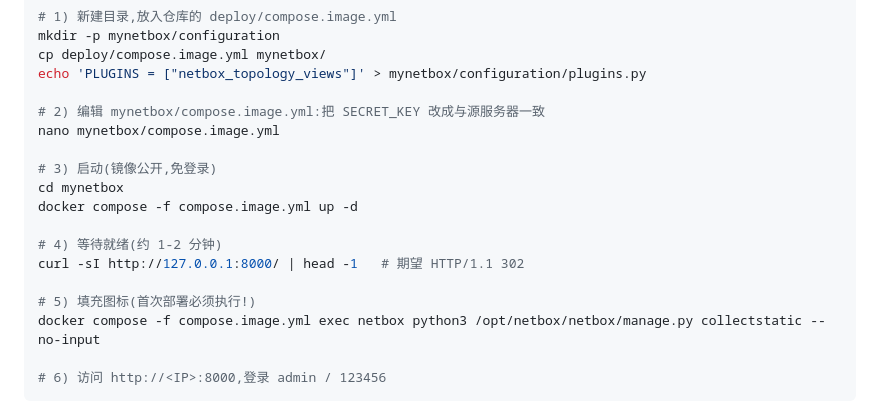
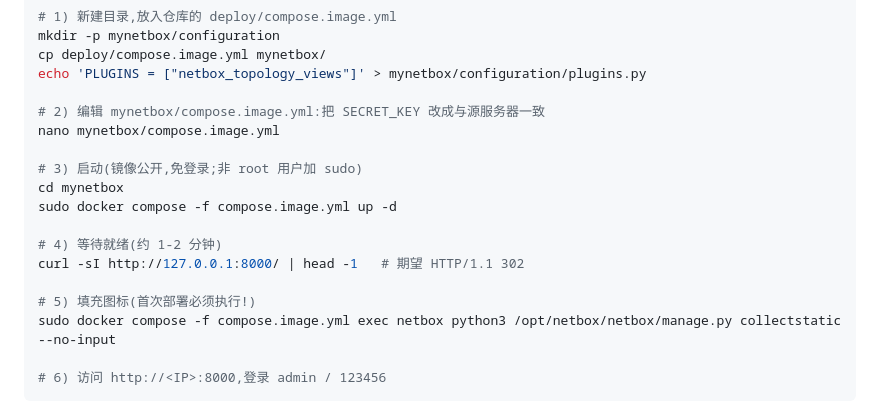
Before and after one commit to mzl1990163-spec/netbox-topology-views-zh, a Markdown page: docs/DEPLOY.md, the part around the change. Rendered like a GitHub page.

Commit message:
DEPLOY 0.5:docker 命令补 sudo(非 root 用户可复制执行)

````diff
--- a/docs/DEPLOY.md
+++ b/docs/DEPLOY.md
@@ -30,15 +30,15 @@ echo 'PLUGINS = ["netbox_topology_views"]' > mynetbox/configuration/plugins.py
 # 2) 编辑 mynetbox/compose.image.yml:把 SECRET_KEY 改成与源服务器一致
 nano mynetbox/compose.image.yml
 
-# 3) 启动(镜像公开,免登录)
+# 3) 启动(镜像公开,免登录;非 root 用户加 sudo)
 cd mynetbox
-docker compose -f compose.image.yml up -d
+sudo docker compose -f compose.image.yml up -d
 
 # 4) 等待就绪(约 1-2 分钟)
 curl -sI http://127.0.0.1:8000/ | head -1   # 期望 HTTP/1.1 302
 
 # 5) 填充图标(首次部署必须执行!)
-docker compose -f compose.image.yml exec netbox python3 /opt/netbox/netbox/manage.py collectstatic --no-input
+sudo docker compose -f compose.image.yml exec netbox python3 /opt/netbox/netbox/manage.py collectstatic --no-input
 
 # 6) 访问 http://<IP>:8000,登录 admin / 123456
 ```
````
